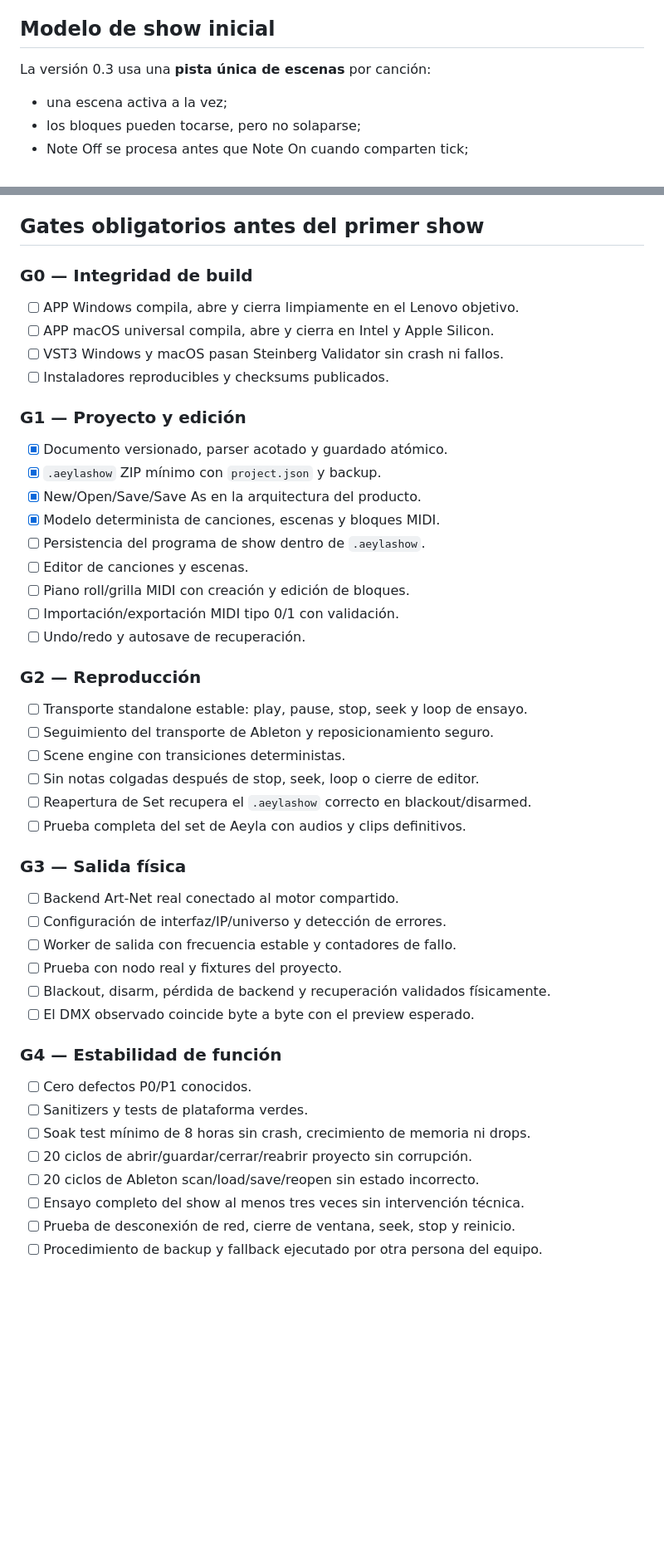
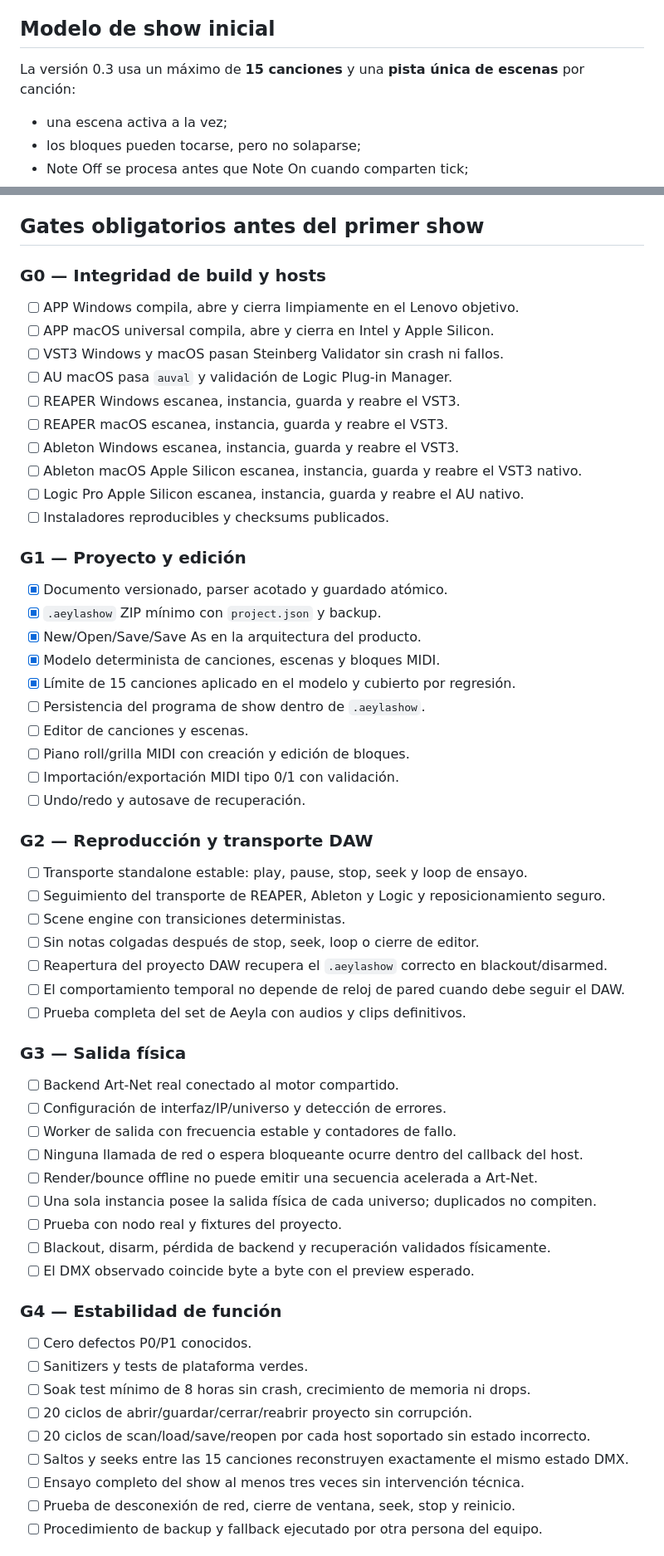
Before and after one commit to rgb-estudios/Midi-to-dmx-RGB.ESTUDIOS, a Markdown page: docs/AEYLA_SHOW_READINESS_ES.md, 2 parts joined by grey strips. Shown at 83% size. Rendered like a GitHub page; blank space fills up the shorter version.

Commit message:
docs: bind 15-song REAPER Ableton Logic release contract

```diff
--- a/docs/AEYLA_SHOW_READINESS_ES.md
+++ b/docs/AEYLA_SHOW_READINESS_ES.md
@@ -65,7 +69,8 @@ mantener versiones distintas del show.
 
 ## Modelo de show inicial
 
-La versión 0.3 usa una **pista única de escenas** por canción:
+La versión 0.3 usa un máximo de **15 canciones** y una **pista única de escenas**
+por canción:
 
 - una escena activa a la vez;
 - los bloques pueden tocarse, pero no solaparse;
@@ -79,11 +84,17 @@ explícitas. No se permitirá que la superposición accidental decida el show.
 
 ## Gates obligatorios antes del primer show
 
-### G0 — Integridad de build
+### G0 — Integridad de build y hosts
 
 - [ ] APP Windows compila, abre y cierra limpiamente en el Lenovo objetivo.
 - [ ] APP macOS universal compila, abre y cierra en Intel y Apple Silicon.
 - [ ] VST3 Windows y macOS pasan Steinberg Validator sin crash ni fallos.
+- [ ] AU macOS pasa `auval` y validación de Logic Plug-in Manager.
+- [ ] REAPER Windows escanea, instancia, guarda y reabre el VST3.
+- [ ] REAPER macOS escanea, instancia, guarda y reabre el VST3.
+- [ ] Ableton Windows escanea, instancia, guarda y reabre el VST3.
+- [ ] Ableton macOS Apple Silicon escanea, instancia, guarda y reabre el VST3 nativo.
+- [ ] Logic Pro Apple Silicon escanea, instancia, guarda y reabre el AU nativo.
 - [ ] Instaladores reproducibles y checksums publicados.
 
 ### G1 — Proyecto y edición
@@ -92,19 +103,21 @@ explícitas. No se permitirá que la superposición accidental decida el show.
 - [x] `.aeylashow` ZIP mínimo con `project.json` y backup.
 - [x] New/Open/Save/Save As en la arquitectura del producto.
 - [x] Modelo determinista de canciones, escenas y bloques MIDI.
+- [x] Límite de 15 canciones aplicado en el modelo y cubierto por regresión.
 - [ ] Persistencia del programa de show dentro de `.aeylashow`.
 - [ ] Editor de canciones y escenas.
 - [ ] Piano roll/grilla MIDI con creación y edición de bloques.
 - [ ] Importación/exportación MIDI tipo 0/1 con validación.
 - [ ] Undo/redo y autosave de recuperación.
 
-### G2 — Reproducción
+### G2 — Reproducción y transporte DAW
 
 - [ ] Transporte standalone estable: play, pause, stop, seek y loop de ensayo.
-- [ ] Seguimiento del transporte de Ableton y reposicionamiento seguro.
+- [ ] Seguimiento del transporte de REAPER, Ableton y Logic y reposicionamiento seguro.
 - [ ] Scene engine con transiciones deterministas.
 - [ ] Sin notas colgadas después de stop, seek, loop o cierre de editor.
-- [ ] Reapertura de Set recupera el `.aeylashow` correcto en blackout/disarmed.
+- [ ] Reapertura del proyecto DAW recupera el `.aeylashow` correcto en blackout/disarmed.
+- [ ] El comportamiento temporal no depende de reloj de pared cuando debe seguir el DAW.
 - [ ] Prueba completa del set de Aeyla con audios y clips definitivos.
 
 ### G3 — Salida física
@@ -112,6 +125,9 @@ explícitas. No se permitirá que la superposición accidental decida el show.
 - [ ] Backend Art-Net real conectado al motor compartido.
 - [ ] Configuración de interfaz/IP/universo y detección de errores.
 - [ ] Worker de salida con frecuencia estable y contadores de fallo.
+- [ ] Ninguna llamada de red o espera bloqueante ocurre dentro del callback del host.
+- [ ] Render/bounce offline no puede emitir una secuencia acelerada a Art-Net.
+- [ ] Una sola instancia posee la salida física de cada universo; duplicados no compiten.
 - [ ] Prueba con nodo real y fixtures del proyecto.
 - [ ] Blackout, disarm, pérdida de backend y recuperación validados físicamente.
 - [ ] El DMX observado coincide byte a byte con el preview esperado.
@@ -122,7 +138,8 @@ explícitas. No se permitirá que la superposición accidental decida el show.
 - [ ] Sanitizers y tests de plataforma verdes.
 - [ ] Soak test mínimo de 8 horas sin crash, crecimiento de memoria ni drops.
 - [ ] 20 ciclos de abrir/guardar/cerrar/reabrir proyecto sin corrupción.
-- [ ] 20 ciclos de Ableton scan/load/save/reopen sin estado incorrecto.
+- [ ] 20 ciclos de scan/load/save/reopen por cada host soportado sin estado incorrecto.
+- [ ] Saltos y seeks entre las 15 canciones reconstruyen exactamente el mismo estado DMX.
 - [ ] Ensayo completo del show al menos tres veces sin intervención técnica.
 - [ ] Prueba de desconexión de red, cierre de ventana, seek, stop y reinicio.
 - [ ] Procedimiento de backup y fallback ejecutado por otra persona del equipo.
```
Also changed, not shown: other parts of docs/AEYLA_SHOW_READINESS_ES.md (+27 -16 lines).
